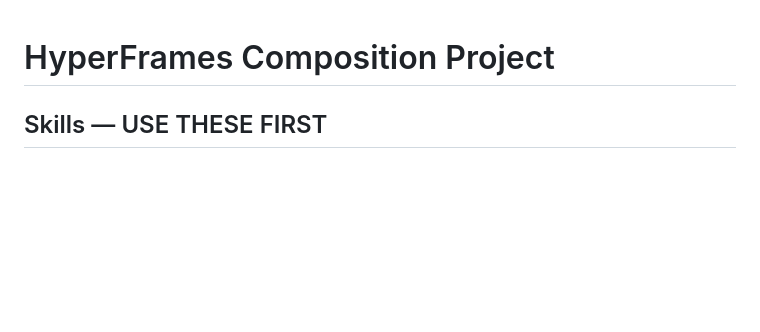
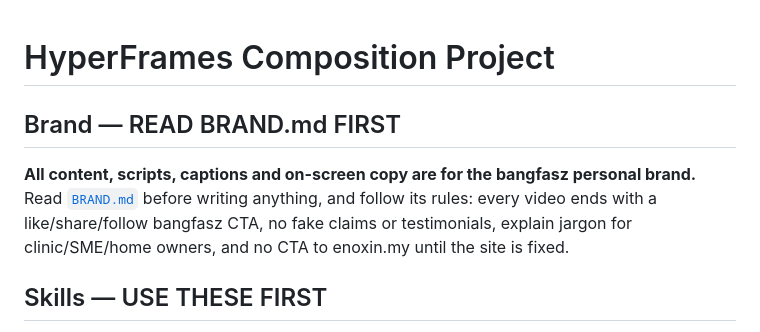
Before and after one commit to muhammadaufa-96/Hyperframes, a Markdown page: CLAUDE.md, the part around the change. Rendered like a GitHub page; blank space fills up the shorter version.

```diff
--- a/CLAUDE.md
+++ b/CLAUDE.md
@@ -1,4 +1,8 @@
 # HyperFrames Composition Project
+
+## Brand — READ BRAND.md FIRST
+
+**All content, scripts, captions and on-screen copy are for the bangfasz personal brand.** Read [`BRAND.md`](BRAND.md) before writing anything, and follow its rules: every video ends with a like/share/follow bangfasz CTA, no fake claims or testimonials, explain jargon for clinic/SME/home owners, and no CTA to enoxin.my until the site is fixed.
 
 ## Skills — USE THESE FIRST
 
```
Also changed, not shown: AGENTS.md (+4 -0 lines), BRAND.md (added, +63 -0 lines).
